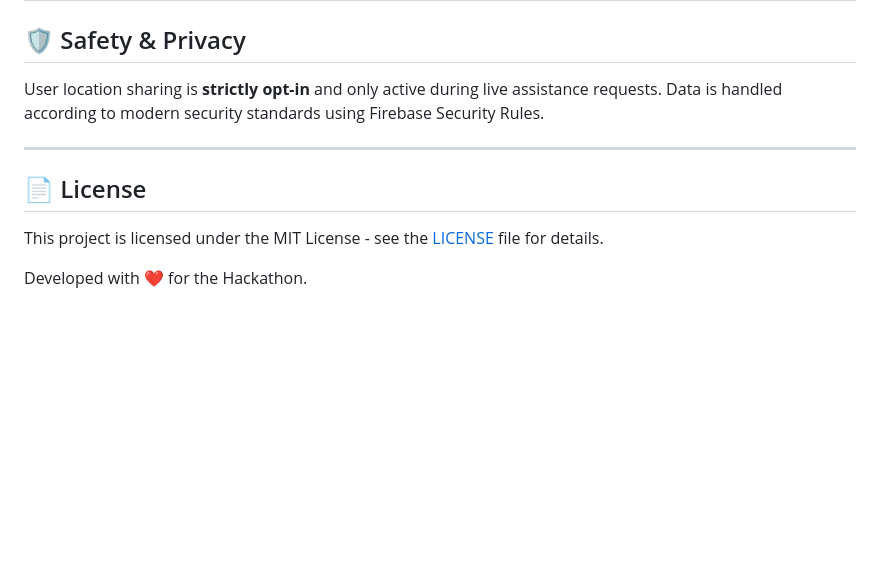
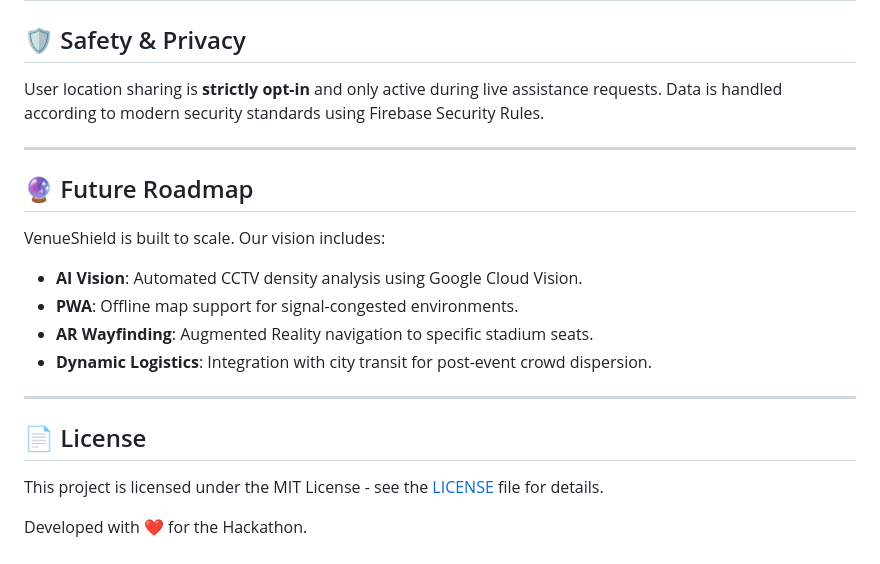
Before and after one commit to gayatridot/Smart-Venue-Navigator, a Markdown page: README.md, the part around the change. Rendered like a GitHub page; blank space fills up the shorter version.

Commit message:
Add Future Roadmap and Final Implementation Details

```diff
--- a/README.md
+++ b/README.md
@@ -135,8 +135,17 @@ User location sharing is **strictly opt-in** and only active during live assista
 
 ---
 
+## 🔮 Future Roadmap
+
+VenueShield is built to scale. Our vision includes:
+- **AI Vision**: Automated CCTV density analysis using Google Cloud Vision.
+- **PWA**: Offline map support for signal-congested environments.
+- **AR Wayfinding**: Augmented Reality navigation to specific stadium seats.
+- **Dynamic Logistics**: Integration with city transit for post-event crowd dispersion.
+
+---
+
 ## 📄 License
-
 This project is licensed under the MIT License - see the [LICENSE](LICENSE) file for details.
 
 Developed with ❤️ for the Hackathon.
```
